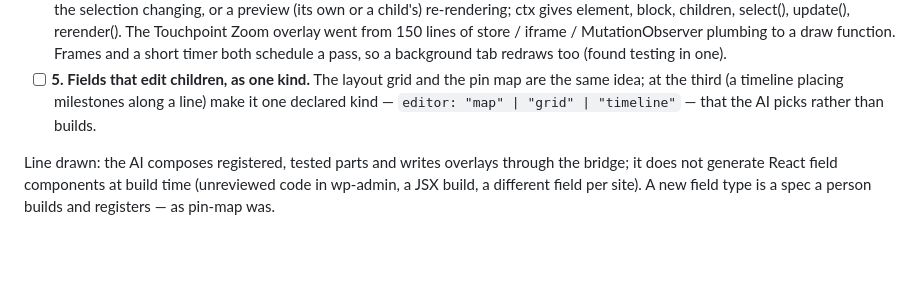
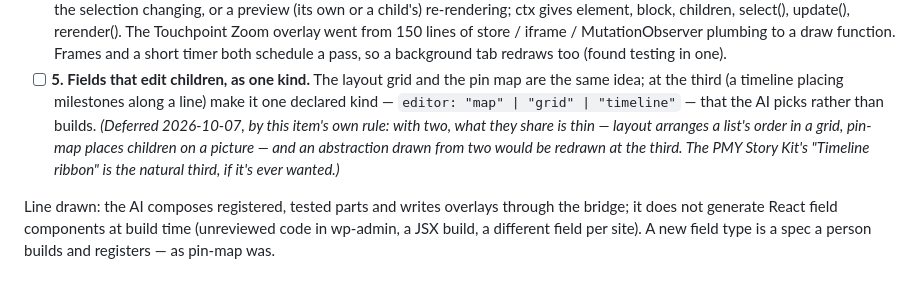
Before and after one commit to wordpress-gcb/gutenberg-control-blocks-lite, a Markdown page: TODO.md, the part around the change. Rendered like a GitHub page; blank space fills up the shorter version.

Commit message:
TODO: item 5 deferred by its own rule — two children-editing fields share too little to abstract; the Story Kit's Timeline ribbon would be the third.
Co-Authored-By: Claude Opus 5.5 <noreply@anthropic.com>

```diff
--- a/TODO.md
+++ b/TODO.md
@@ -101,7 +101,11 @@ sentence in a prompt. In order:
 - [ ] **5. Fields that edit children, as one kind.** The layout grid and the
   pin map are the same idea; at the third (a timeline placing milestones along
   a line) make it one declared kind — `editor: "map" | "grid" | "timeline"` —
-  that the AI picks rather than builds.
+  that the AI picks rather than builds. *(Deferred 2026-10-07, by this item's
+  own rule: with two, what they share is thin — layout arranges a list's order
+  in a grid, pin-map places children on a picture — and an abstraction drawn
+  from two would be redrawn at the third. The PMY Story Kit's "Timeline ribbon"
+  is the natural third, if it's ever wanted.)*
 
 Line drawn: the AI composes registered, tested parts and writes overlays
 through the bridge; it does not generate React field components at build time
```
